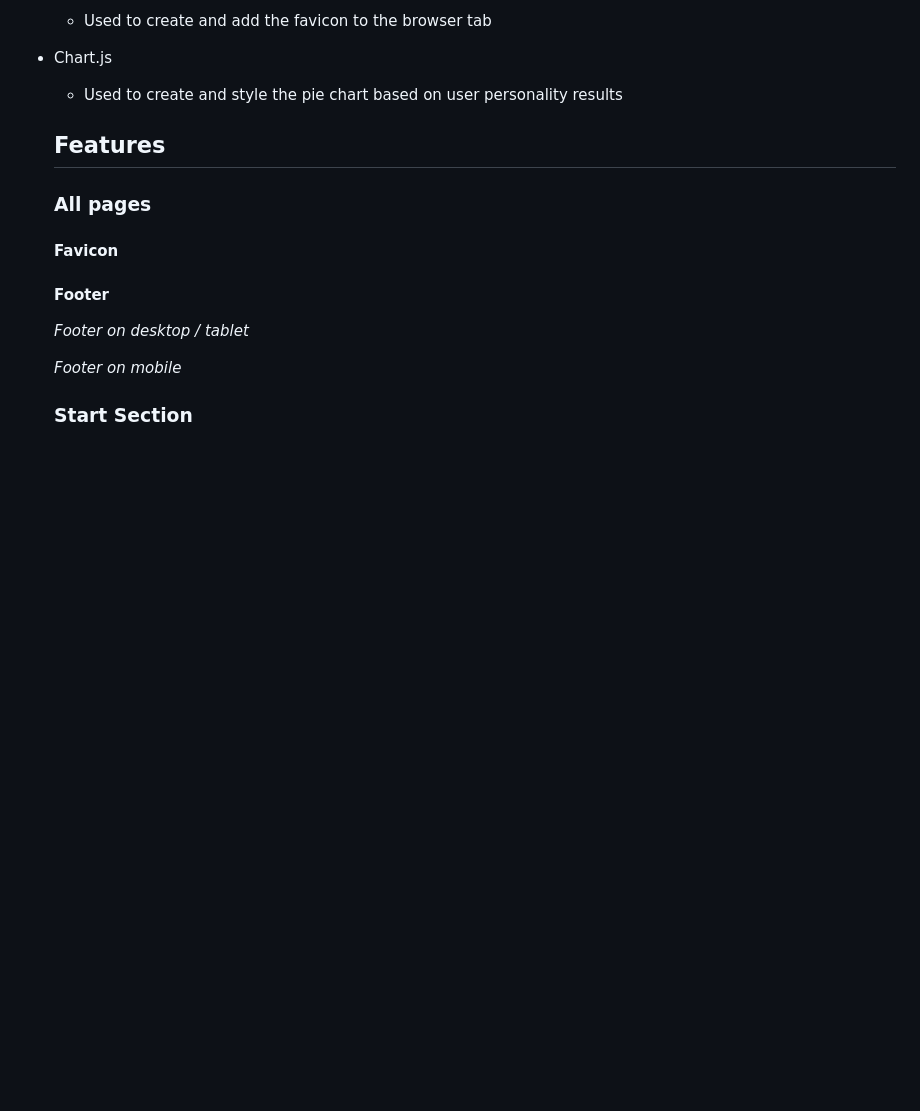
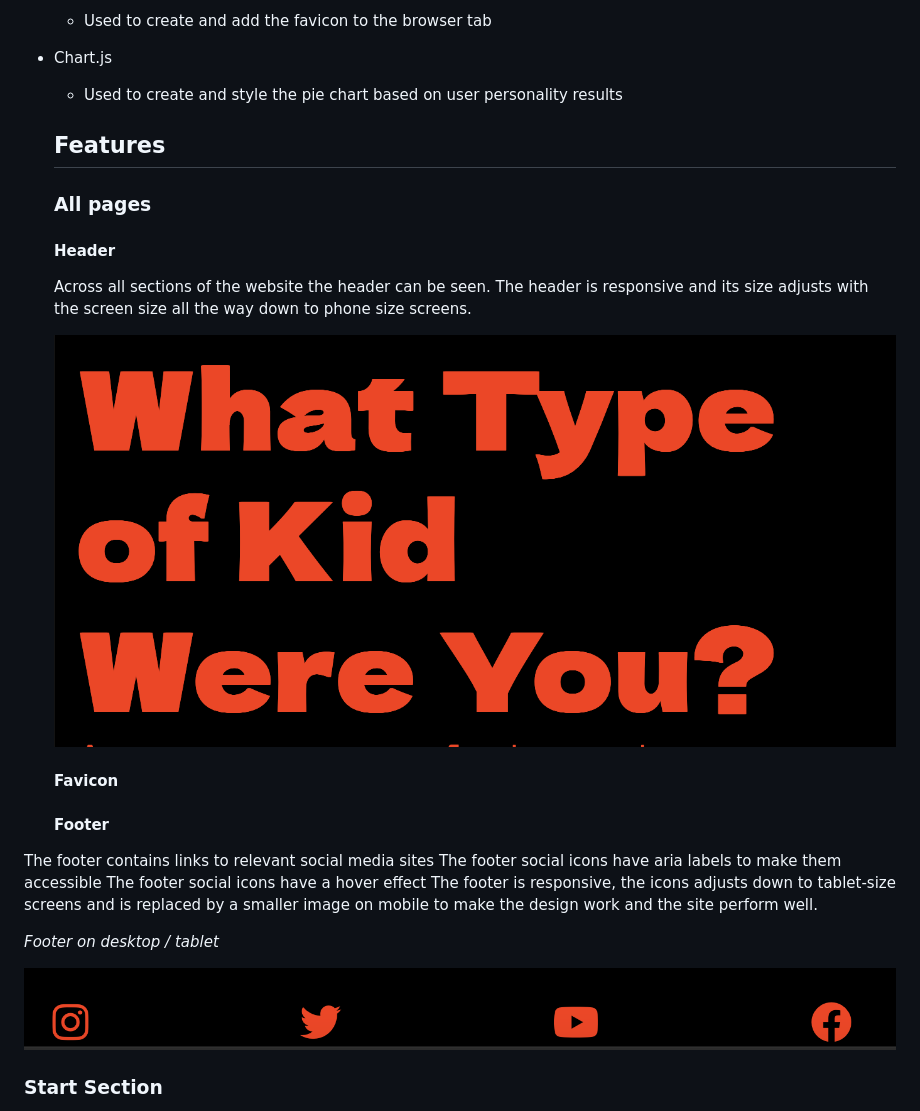
Before and after one commit to christiangoran/child-personality-quiz, a Markdown page: README.md, the part around one of its changes. Drawn GitHub-style; blank space fills up the shorter version.

Commit message:
Update README.md
Add updates to readme

```diff
--- a/README.md
+++ b/README.md
@@ -149,13 +149,25 @@ Both the main index.html and 404 page contain a footer, containing my name and s
 
   ### All pages
 
+  #### **Header**
+
+  Across all sections of the website the header can be seen.
+  The header is responsive and its size adjusts with the screen size all the way down to phone size screens.
+
+  ![Header & Intro](https://github.com/christiangoran/child-personality-quiz/blob/main/assets/wireframes/header.png)
+
   #### **Favicon**
 
   #### **Footer**
 
+The footer contains links to relevant social media sites
+The footer social icons have aria labels to make them accessible
+The footer social icons have a hover effect
+The footer is responsive, the icons adjusts down to tablet-size screens and is replaced by a smaller image on mobile to make the design work and the site perform well.
+
   *Footer on desktop / tablet*
 
-  *Footer on mobile*
+  ![Footer desktop](https://github.com/christiangoran/child-personality-quiz/blob/main/assets/wireframes/footer-desktop.png)
 
   ### Start Section
 
```
Also changed, not shown: other parts of README.md (+31 -4 lines).
